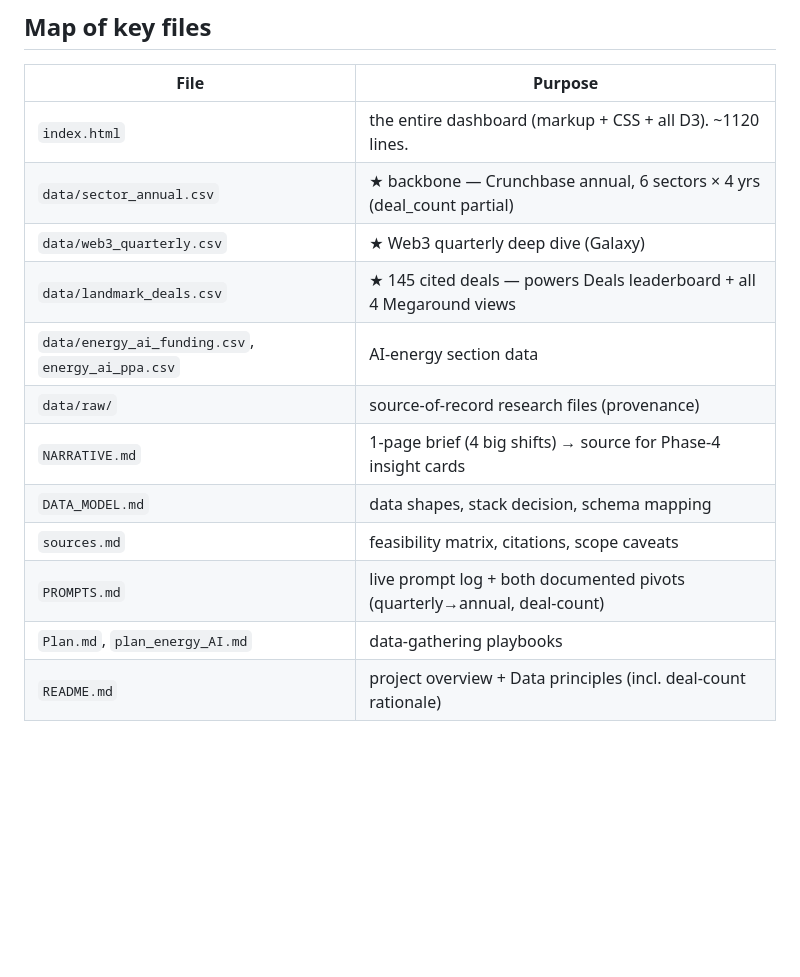
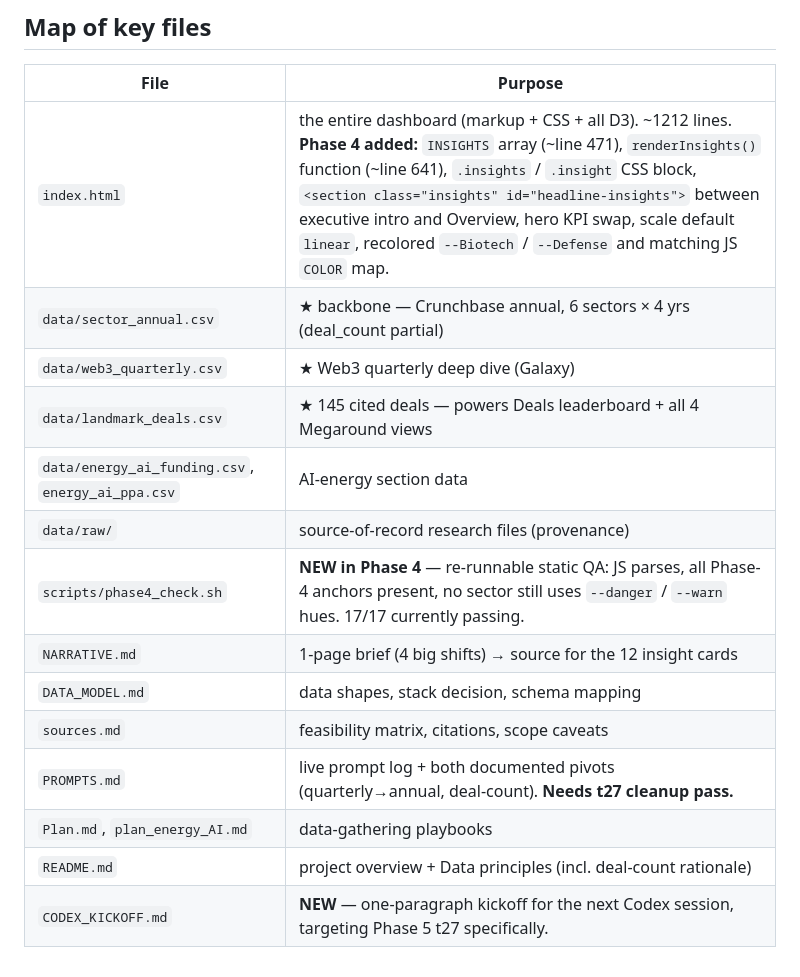
Before and after one commit to GitLostintheSauce/InsubordinateandChurlish_VCflow, a Markdown page: HANDOFF.md, the part around one of its changes. Rendered like a GitHub page; blank space fills up the shorter version.

```diff
--- a/HANDOFF.md
+++ b/HANDOFF.md
@@ -66,15 +84,17 @@
 ## Map of key files
 | File | Purpose |
 |---|---|
-| `index.html` | the entire dashboard (markup + CSS + all D3). ~1120 lines. |
+| `index.html` | the entire dashboard (markup + CSS + all D3). ~1212 lines. **Phase 4 added:** `INSIGHTS` array (~line 471), `renderInsights()` function (~line 641), `.insights` / `.insight` CSS block, `<section class="insights" id="headline-insights">` between executive intro and Overview, hero KPI swap, scale default `linear`, recolored `--Biotech` / `--Defense` and matching JS `COLOR` map. |
 | `data/sector_annual.csv` | ★ backbone — Crunchbase annual, 6 sectors × 4 yrs (deal_count partial) |
 | `data/web3_quarterly.csv` | ★ Web3 quarterly deep dive (Galaxy) |
 | `data/landmark_deals.csv` | ★ 145 cited deals — powers Deals leaderboard + all 4 Megaround views |
 | `data/energy_ai_funding.csv`, `energy_ai_ppa.csv` | AI-energy section data |
 | `data/raw/` | source-of-record research files (provenance) |
-| `NARRATIVE.md` | 1-page brief (4 big shifts) → source for Phase-4 insight cards |
+| `scripts/phase4_check.sh` | **NEW in Phase 4** — re-runnable static QA: JS parses, all Phase-4 anchors present, no sector still uses `--danger` / `--warn` hues. 17/17 currently passing. |
+| `NARRATIVE.md` | 1-page brief (4 big shifts) → source for the 12 insight cards |
 | `DATA_MODEL.md` | data shapes, stack decision, schema mapping |
 | `sources.md` | feasibility matrix, citations, scope caveats |
-| `PROMPTS.md` | live prompt log + both documented pivots (quarterly→annual, deal-count) |
+| `PROMPTS.md` | live prompt log + both documented pivots (quarterly→annual, deal-count). **Needs t27 cleanup pass.** |
 | `Plan.md`, `plan_energy_AI.md` | data-gathering playbooks |
 | `README.md` | project overview + Data principles (incl. deal-count rationale) |
+| `CODEX_KICKOFF.md` | **NEW** — one-paragraph kickoff for the next Codex session, targeting Phase 5 t27 specifically. |
```
Also changed, not shown: other parts of HANDOFF.md (+31 -13 lines), CODEX_KICKOFF.md (added, +68 -0 lines).
